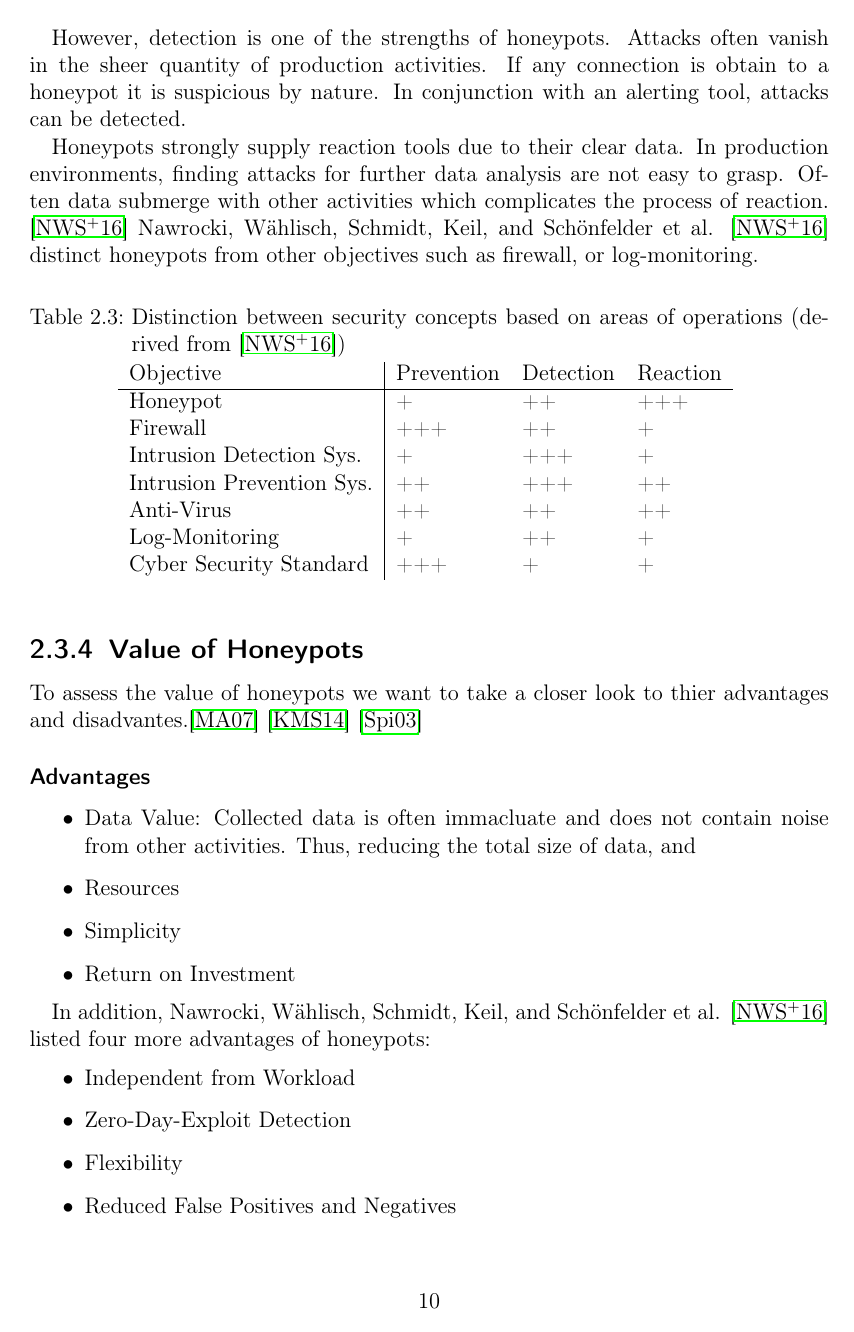
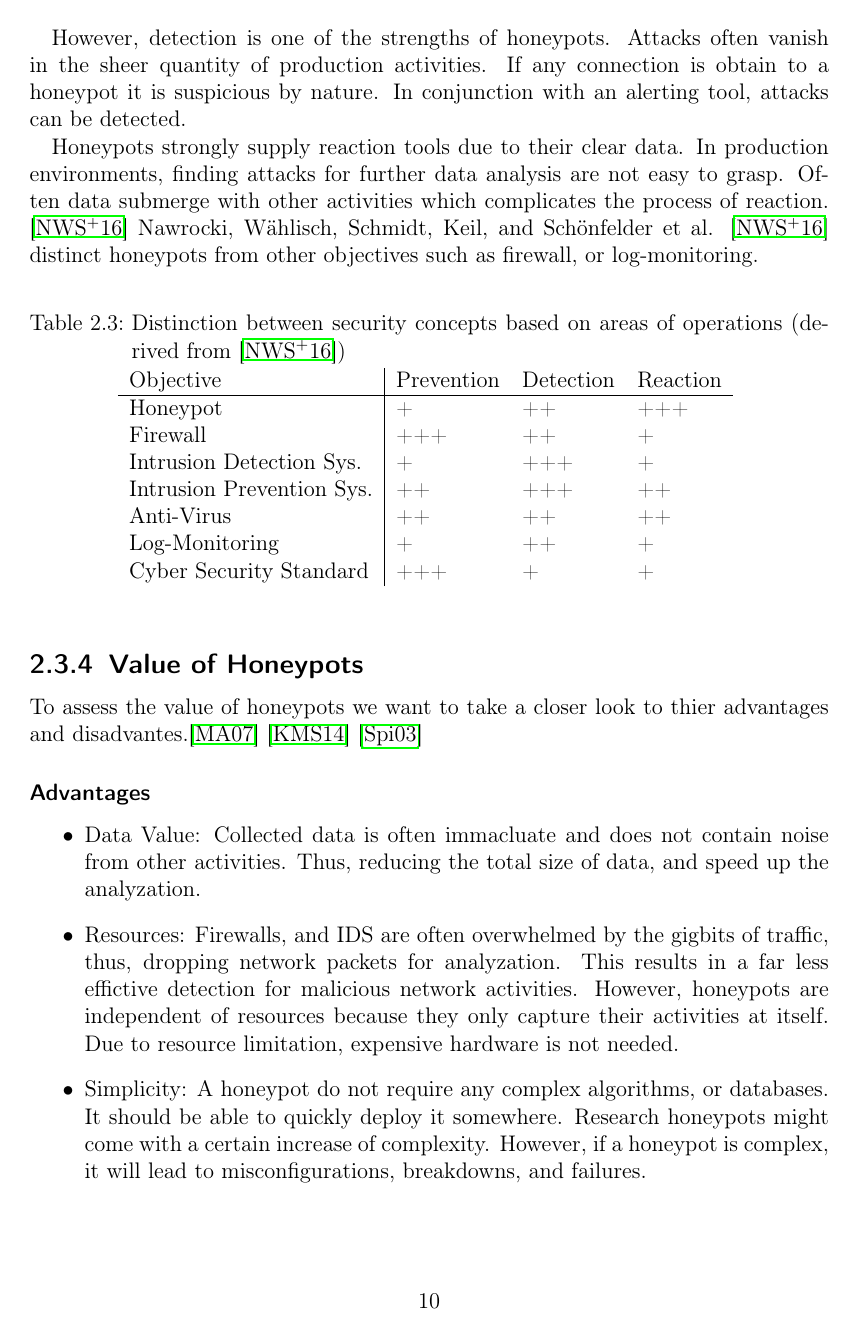
Before and after one commit to stefanDeveloper/master-thesis, a LaTeX thesis (main.tex, which reads chapters/background.tex): page 18 of 32 before the commit and page 18 of 33 after it. Compiled offline with pdfLaTeX.

Commit message:
Update background

```diff
--- a/chapters/background.tex
+++ b/chapters/background.tex
@@ -197,16 +197,12 @@ To assess the value of honeypots we want to take a closer look to thier advantag
 \subsubsection{Advantages}
 
 \begin{itemize}
-    \item Data Value: Collected data is often immacluate and does not contain noise from other activities. Thus, reducing the total size of data, and
-    \item Resources
-    \item Simplicity
-    \item Return on Investment
+    \item Data Value: Collected data is often immacluate and does not contain noise from other activities. Thus, reducing the total size of data, and speed up the analyzation.
+    \item Resources: Firewalls, and \ac{ids} are often overwhelmed by the gigbits of traffic, thus, dropping network packets for analyzation. This results in a far less effictive detection for malicious network activities. However, honeypots are independent of resources because they only capture their activities at itself. Due to resource limitation, expensive hardware is not needed.
+    \item Simplicity: A honeypot do not require any complex algorithms, or databases. It should be able to quickly deploy it somewhere. Research honeypots might come with a certain increase of complexity. However, if a honeypot is complex, it will lead to misconfigurations, breakdowns, and failures.
+    \item Return on Investment: Capturing attacks immediately informs users that attacks occur on the infrastructure. This helps to demonstrate their value, and contributes to new investment in other security measurements.
 \end{itemize}
 
 In addition, Nawrocki, Wählisch, Schmidt, Keil, and Schönfelder et al. \cite{NawrockiWSKS2016} listed four more advantages of honeypots:
 
 \begin{itemize}
-    \item Independent from Workload
-    \item Zero-Day-Exploit Detection
-    \item Flexibility
-    \item Reduced False Positives and Negatives
@@ -219 +217,0 @@ In addition, Nawrocki, Wählisch, Schmidt, Keil, and Schönfelder et al. \cite{N
-    \item Being Fingerprinted
```
Also changed, not shown: main.pdf, chapters/background.tex (9 more changed lines).
